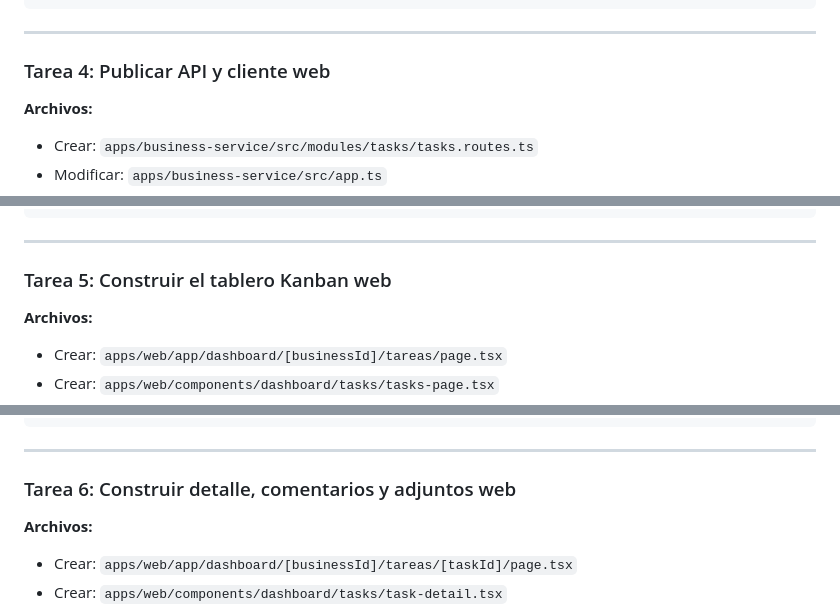
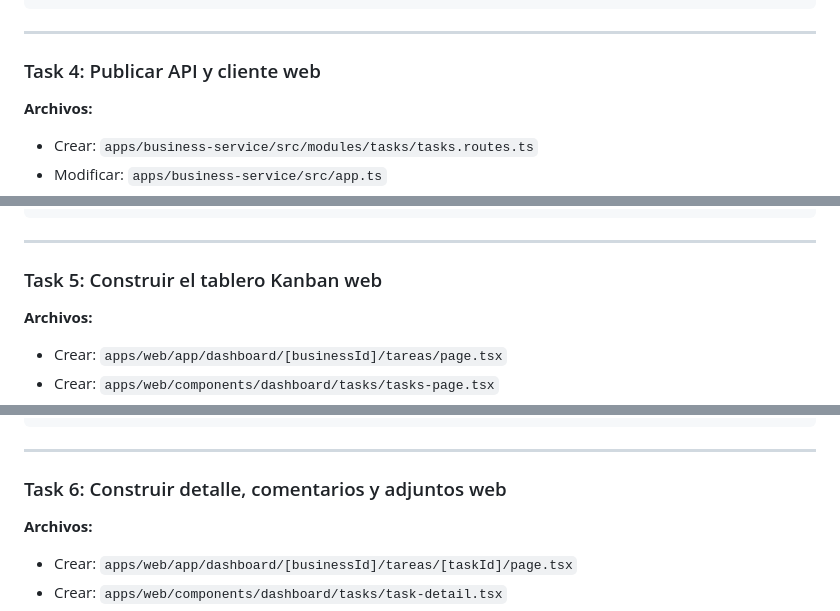
Before and after one commit to jul-cesar/Oikentra, a Markdown page: docs/plans/2026-10-08-tareas-kanban-web.md, 3 parts joined by grey strips. GitHub-like rendering.

```diff
--- a/docs/plans/2026-10-08-tareas-kanban-web.md
+++ b/docs/plans/2026-10-08-tareas-kanban-web.md
@@ -254,7 +254,7 @@ git commit -m "feat(tasks): add comments and private attachments"
 
 ---
 
-### Tarea 4: Publicar API y cliente web
+### Task 4: Publicar API y cliente web
 
 **Archivos:**
 - Crear: `apps/business-service/src/modules/tasks/tasks.routes.ts`
@@ -307,7 +307,7 @@ git commit -m "feat(tasks): expose task API and web client"
 
 ---
 
-### Tarea 5: Construir el tablero Kanban web
+### Task 5: Construir el tablero Kanban web
 
 **Archivos:**
 - Crear: `apps/web/app/dashboard/[businessId]/tareas/page.tsx`
@@ -361,7 +361,7 @@ git commit -m "feat(web): add task kanban board"
 
 ---
 
-### Tarea 6: Construir detalle, comentarios y adjuntos web
+### Task 6: Construir detalle, comentarios y adjuntos web
 
 **Archivos:**
 - Crear: `apps/web/app/dashboard/[businessId]/tareas/[taskId]/page.tsx`
```
Also changed, not shown: other parts of docs/plans/2026-10-08-tareas-kanban-web.md (+4 -4 lines).
